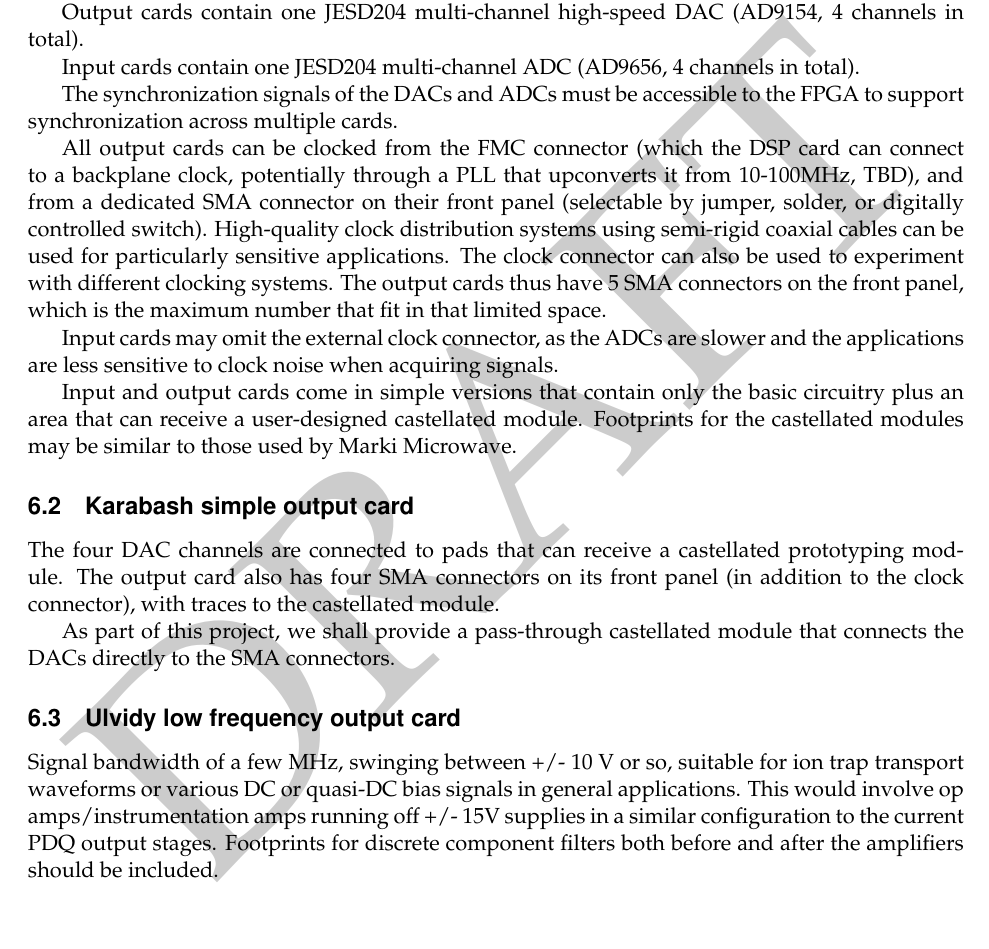
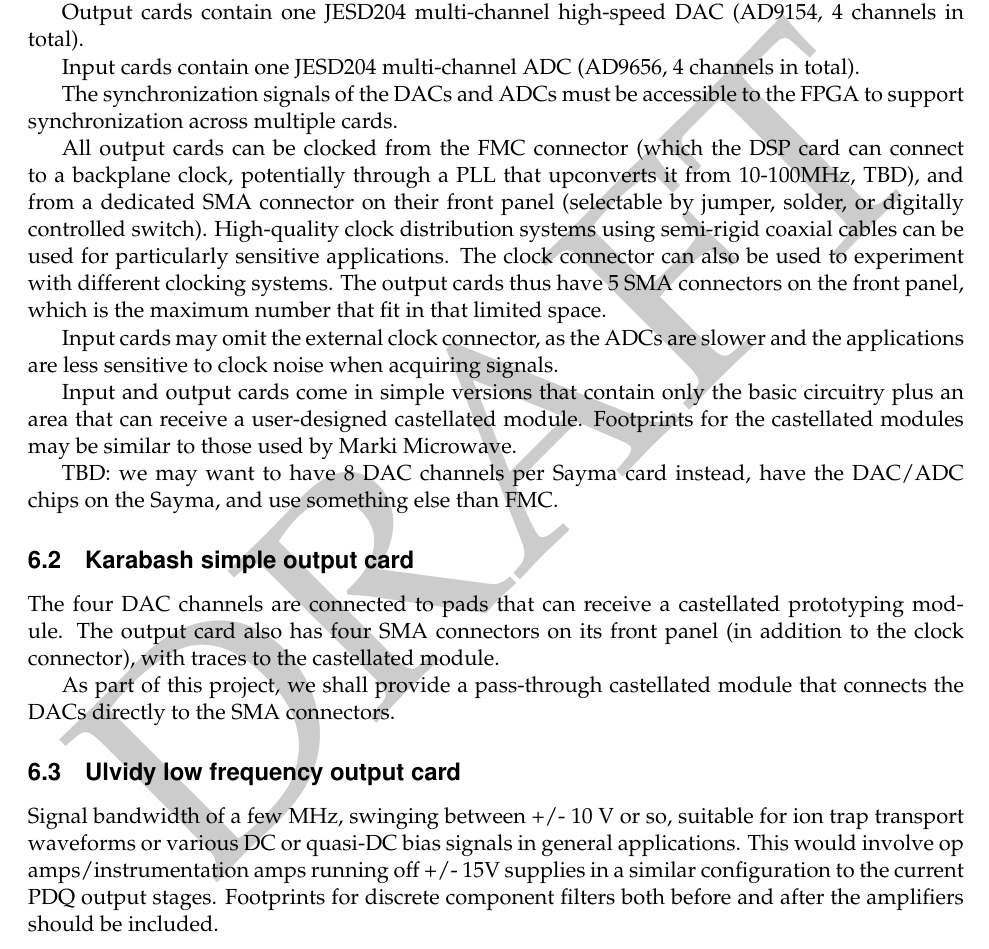
Before and after one commit to m-labs/artiq-hardware, a LaTeX document (artiq_hardware.tex): part of page 4 of 5, cut so that both start at the same text. Compiled offline with pdfLaTeX.

Commit message:
8 DAC channels note

```diff
--- a/artiq_hardware.tex
+++ b/artiq_hardware.tex
@@ -99,6 +99,8 @@ Input cards may omit the external clock connector, as the ADCs are slower and th
 
 Input and output cards come in simple versions that contain only the basic circuitry plus an area that can receive a user-designed castellated module. Footprints for the castellated modules may be similar to those used by Marki Microwave.
 
+TBD: we may want to have 8 DAC channels per Sayma card instead, have the DAC/ADC chips on the Sayma, and use something else than FMC.
+
 \subsection{Karabash simple output card}
 The four DAC channels are connected to pads that can receive a castellated prototyping module. The output card also has four SMA connectors on its front panel (in addition to the clock connector), with traces to the castellated module.
 
```
